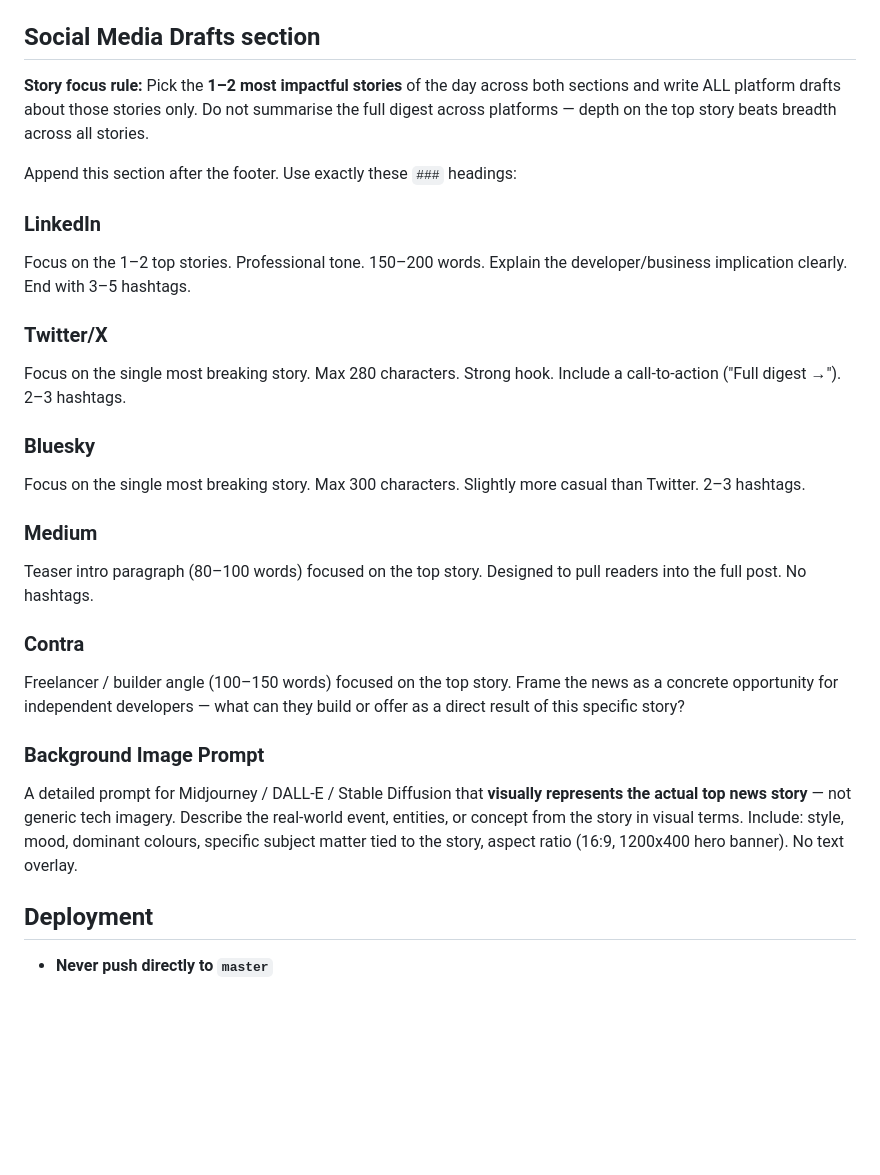
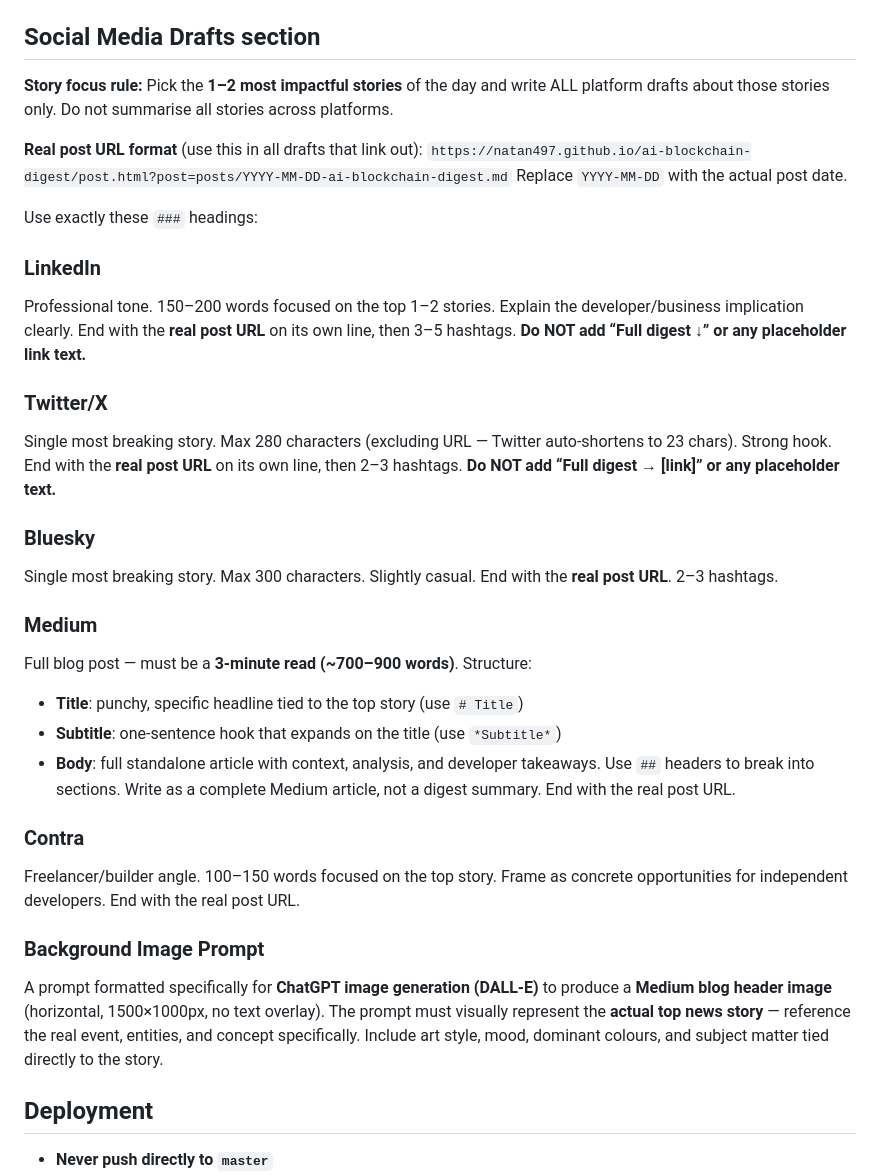
Before and after one commit to natan497/ai-blockchain-digest, a Markdown page: CLAUDE.md, the part around the change. GitHub-like rendering; blank space fills up the shorter version.

```diff
--- a/CLAUDE.md
+++ b/CLAUDE.md
@@ -60,27 +60,34 @@ Always search for **"breaking news"** and **"today"** variants. Cross-reference:
 
 ## Social Media Drafts section
 
-**Story focus rule:** Pick the **1–2 most impactful stories** of the day across both sections and write ALL platform drafts about those stories only. Do not summarise the full digest across platforms — depth on the top story beats breadth across all stories.
+**Story focus rule:** Pick the **1–2 most impactful stories** of the day and write ALL platform drafts about those stories only. Do not summarise all stories across platforms.
 
-Append this section after the footer. Use exactly these `###` headings:
+**Real post URL format** (use this in all drafts that link out):
+`https://natan497.github.io/ai-blockchain-digest/post.html?post=posts/YYYY-MM-DD-ai-blockchain-digest.md`
+Replace `YYYY-MM-DD` with the actual post date.
+
+Use exactly these `###` headings:
 
 ### LinkedIn
-Focus on the 1–2 top stories. Professional tone. 150–200 words. Explain the developer/business implication clearly. End with 3–5 hashtags.
+Professional tone. 150–200 words focused on the top 1–2 stories. Explain the developer/business implication clearly. End with the **real post URL** on its own line, then 3–5 hashtags. **Do NOT add “Full digest ↓” or any placeholder link text.**
 
 ### Twitter/X
-Focus on the single most breaking story. Max 280 characters. Strong hook. Include a call-to-action ("Full digest →"). 2–3 hashtags.
+Single most breaking story. Max 280 characters (excluding URL — Twitter auto-shortens to 23 chars). Strong hook. End with the **real post URL** on its own line, then 2–3 hashtags. **Do NOT add “Full digest → [link]” or any placeholder text.**
 
 ### Bluesky
-Focus on the single most breaking story. Max 300 characters. Slightly more casual than Twitter. 2–3 hashtags.
+Single most breaking story. Max 300 characters. Slightly casual. End with the **real post URL**. 2–3 hashtags.
 
 ### Medium
-Teaser intro paragraph (80–100 words) focused on the top story. Designed to pull readers into the full post. No hashtags.
+Full blog post — must be a **3-minute read (~700–900 words)**. Structure:
+- **Title**: punchy, specific headline tied to the top story (use `# Title`)
+- **Subtitle**: one-sentence hook that expands on the title (use `*Subtitle*`)
+- **Body**: full standalone article with context, analysis, and developer takeaways. Use `##` headers to break into sections. Write as a complete Medium article, not a digest summary. End with the real post URL.
 
 ### Contra
-Freelancer / builder angle (100–150 words) focused on the top story. Frame the news as a concrete opportunity for independent developers — what can they build or offer as a direct result of this specific story?
+Freelancer/builder angle. 100–150 words focused on the top story. Frame as concrete opportunities for independent developers. End with the real post URL.
 
 ### Background Image Prompt
-A detailed prompt for Midjourney / DALL-E / Stable Diffusion that **visually represents the actual top news story** — not generic tech imagery. Describe the real-world event, entities, or concept from the story in visual terms. Include: style, mood, dominant colours, specific subject matter tied to the story, aspect ratio (16:9, 1200x400 hero banner). No text overlay.
+A prompt formatted specifically for **ChatGPT image generation (DALL-E)** to produce a **Medium blog header image** (horizontal, 1500×1000px, no text overlay). The prompt must visually represent the **actual top news story** — reference the real event, entities, and concept specifically. Include art style, mood, dominant colours, and subject matter tied directly to the story.
 
 ## Deployment
 - **Never push directly to `master`**
```
Also changed, not shown: posts/2026-06-17-ai-blockchain-digest.md (+68 -7 lines).
